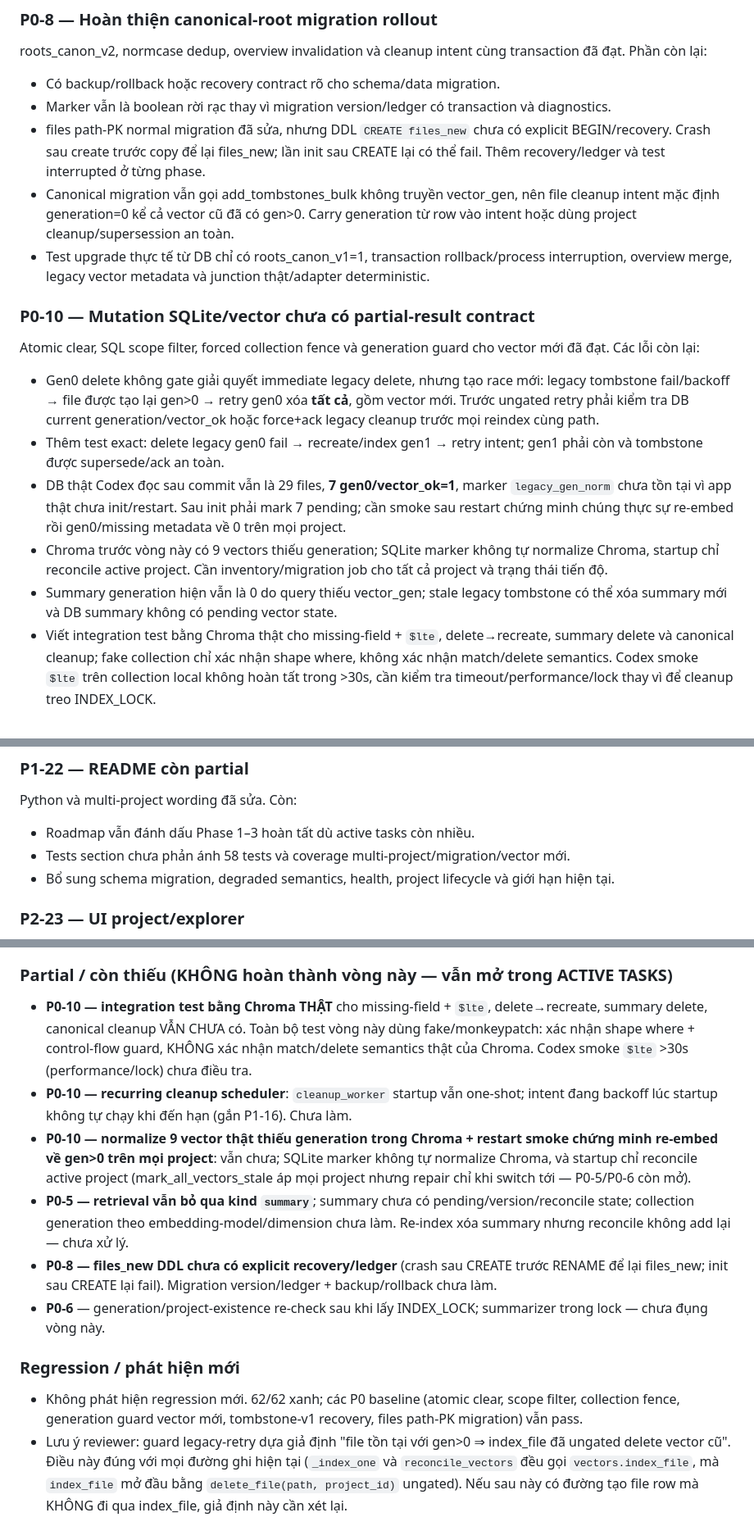
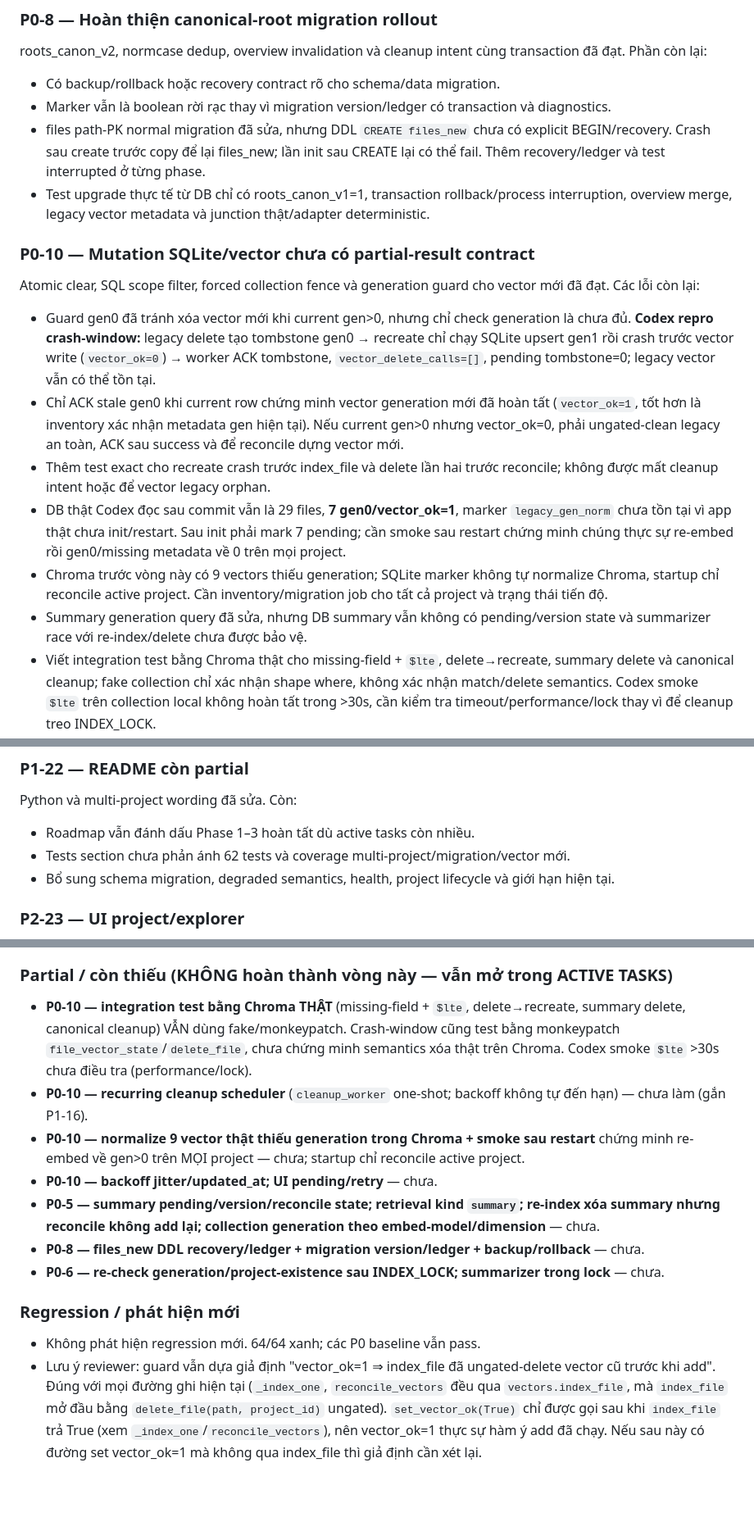
Before and after one commit to NamelessIT/code-memory, a Markdown page: workspace.md, 3 parts joined by grey strips. Shown at 82% size. Rendered like a GitHub page; blank space fills up the shorter version.

```diff
--- a/workspace.md
+++ b/workspace.md
@@ -67,18 +67,18 @@ roots_canon_v2, normcase dedup, overview invalidation và cleanup intent cùng t
 - Có backup/rollback hoặc recovery contract rõ cho schema/data migration.
 - Marker vẫn là boolean rời rạc thay vì migration version/ledger có transaction và diagnostics.
 - files path-PK normal migration đã sửa, nhưng DDL `CREATE files_new` chưa có explicit BEGIN/recovery. Crash sau create trước copy để lại files_new; lần init sau CREATE lại có thể fail. Thêm recovery/ledger và test interrupted ở từng phase.
-- Canonical migration vẫn gọi add_tombstones_bulk không truyền vector_gen, nên file cleanup intent mặc định generation=0 kể cả vector cũ đã có gen>0. Carry generation từ row vào intent hoặc dùng project cleanup/supersession an toàn.
 - Test upgrade thực tế từ DB chỉ có roots_canon_v1=1, transaction rollback/process interruption, overview merge, legacy vector metadata và junction thật/adapter deterministic.
 
 ### P0-10 — Mutation SQLite/vector chưa có partial-result contract
 
 Atomic clear, SQL scope filter, forced collection fence và generation guard cho vector mới đã đạt. Các lỗi còn lại:
 
-- Gen0 delete không gate giải quyết immediate legacy delete, nhưng tạo race mới: legacy tombstone fail/backoff → file được tạo lại gen>0 → retry gen0 xóa **tất cả**, gồm vector mới. Trước ungated retry phải kiểm tra DB current generation/vector_ok hoặc force+ack legacy cleanup trước mọi reindex cùng path.
-- Thêm test exact: delete legacy gen0 fail → recreate/index gen1 → retry intent; gen1 phải còn và tombstone được supersede/ack an toàn.
+- Guard gen0 đã tránh xóa vector mới khi current gen>0, nhưng chỉ check generation là chưa đủ. **Codex repro crash-window:** legacy delete tạo tombstone gen0 → recreate chỉ chạy SQLite upsert gen1 rồi crash trước vector write (`vector_ok=0`) → worker ACK tombstone, `vector_delete_calls=[]`, pending tombstone=0; legacy vector vẫn có thể tồn tại.
+- Chỉ ACK stale gen0 khi current row chứng minh vector generation mới đã hoàn tất (`vector_ok=1`, tốt hơn là inventory xác nhận metadata gen hiện tại). Nếu current gen>0 nhưng vector_ok=0, phải ungated-clean legacy an toàn, ACK sau success và để reconcile dựng vector mới.
+- Thêm test exact cho recreate crash trước index_file và delete lần hai trước reconcile; không được mất cleanup intent hoặc để vector legacy orphan.
 - DB thật Codex đọc sau commit vẫn là 29 files, **7 gen0/vector_ok=1**, marker `legacy_gen_norm` chưa tồn tại vì app thật chưa init/restart. Sau init phải mark 7 pending; cần smoke sau restart chứng minh chúng thực sự re-embed rồi gen0/missing metadata về 0 trên mọi project.
 - Chroma trước vòng này có 9 vectors thiếu generation; SQLite marker không tự normalize Chroma, startup chỉ reconcile active project. Cần inventory/migration job cho tất cả project và trạng thái tiến độ.
-- Summary generation hiện vẫn là 0 do query thiếu vector_gen; stale legacy tombstone có thể xóa summary mới và DB summary không có pending vector state.
+- Summary generation query đã sửa, nhưng DB summary vẫn không có pending/version state và summarizer race với re-index/delete chưa được bảo vệ.
 - Viết integration test bằng Chroma thật cho missing-field + `$lte`, delete→recreate, summary delete và canonical cleanup; fake collection chỉ xác nhận shape where, không xác nhận match/delete semantics. Codex smoke `$lte` trên collection local không hoàn tất trong >30s, cần kiểm tra timeout/performance/lock thay vì để cleanup treo INDEX_LOCK.
 - `cleanup_worker` startup vẫn chỉ chạy **một lần rồi thoát**. Intent đang backoff lúc startup không tự chạy khi đến hạn; cần recurring scheduler có shutdown/cancel/backoff hoặc job system P1-16.
 - Backoff chưa jitter/updated_at; UI chưa có pending/retry action.
@@ -179,7 +179,7 @@ Atomic clear, SQL scope filter, forced collection fence và generation guard cho
 Python và multi-project wording đã sửa. Còn:
 
 - Roadmap vẫn đánh dấu Phase 1–3 hoàn tất dù active tasks còn nhiều.
-- Tests section chưa phản ánh 58 tests và coverage multi-project/migration/vector mới.
+- Tests section chưa phản ánh 62 tests và coverage multi-project/migration/vector mới.
 - Bổ sung schema migration, degraded semantics, health, project lifecycle và giới hạn hiện tại.
 
 ### P2-23 — UI project/explorer
@@ -301,29 +288,25 @@ Lệnh kiểm tra tối thiểu:
 
 ### Partial / còn thiếu (KHÔNG hoàn thành vòng này — vẫn mở trong ACTIVE TASKS)
-- **P0-10 — integration test bằng Chroma THẬT** cho missing-field + `$lte`, delete→recreate,
-  summary delete, canonical cleanup VẪN CHƯA có. Toàn bộ test vòng này dùng fake/monkeypatch:
-  xác nhận shape where + control-flow guard, KHÔNG xác nhận match/delete semantics thật của
-  Chroma. Codex smoke `$lte` >30s (performance/lock) chưa điều tra.
-- **P0-10 — recurring cleanup scheduler**: `cleanup_worker` startup vẫn one-shot; intent đang
-  backoff lúc startup không tự chạy khi đến hạn (gắn P1-16). Chưa làm.
-- **P0-10 — normalize 9 vector thật thiếu generation trong Chroma + restart smoke chứng minh
-  re-embed về gen>0 trên mọi project**: vẫn chưa; SQLite marker không tự normalize Chroma, và
-  startup chỉ reconcile active project (mark_all_vectors_stale áp mọi project nhưng repair chỉ
-  khi switch tới — P0-5/P0-6 còn mở).
-- **P0-5 — retrieval vẫn bỏ qua kind `summary`**; summary chưa có pending/version/reconcile
-  state; collection generation theo embedding-model/dimension chưa làm. Re-index xóa summary
-  nhưng reconcile không add lại — chưa xử lý.
-- **P0-8 — files_new DDL chưa có explicit recovery/ledger** (crash sau CREATE trước RENAME để
-  lại files_new; init sau CREATE lại fail). Migration version/ledger + backup/rollback chưa làm.
-- **P0-6** — generation/project-existence re-check sau khi lấy INDEX_LOCK; summarizer trong
-  lock — chưa đụng vòng này.
+- **P0-10 — integration test bằng Chroma THẬT** (missing-field + `$lte`, delete→recreate, summary
+  delete, canonical cleanup) VẪN dùng fake/monkeypatch. Crash-window cũng test bằng monkeypatch
+  `file_vector_state`/`delete_file`, chưa chứng minh semantics xóa thật trên Chroma. Codex smoke
+  `$lte` >30s chưa điều tra (performance/lock).
+- **P0-10 — recurring cleanup scheduler** (`cleanup_worker` one-shot; backoff không tự đến hạn) —
+  chưa làm (gắn P1-16).
+- **P0-10 — normalize 9 vector thật thiếu generation trong Chroma + smoke sau restart** chứng minh
+  re-embed về gen>0 trên MỌI project — chưa; startup chỉ reconcile active project.
+- **P0-10 — backoff jitter/updated_at; UI pending/retry** — chưa.
+- **P0-5 — summary pending/version/reconcile state; retrieval kind `summary`; re-index xóa summary
+  nhưng reconcile không add lại; collection generation theo embed-model/dimension** — chưa.
+- **P0-8 — files_new DDL recovery/ledger + migration version/ledger + backup/rollback** — chưa.
+- **P0-6 — re-check generation/project-existence sau INDEX_LOCK; summarizer trong lock** — chưa.
 
 ### Regression / phát hiện mới
-- Không phát hiện regression mới. 62/62 xanh; các P0 baseline (atomic clear, scope filter,
-  collection fence, generation guard vector mới, tombstone-v1 recovery, files path-PK migration)
-  vẫn pass.
-- Lưu ý reviewer: guard legacy-retry dựa giả định "file tồn tại với gen>0 ⇒ index_file đã ungated
-  delete vector cũ". Điều này đúng với mọi đường ghi hiện tại (`_index_one` và `reconcile_vectors`
-  đều gọi `vectors.index_file`, mà `index_file` mở đầu bằng `delete_file(path, project_id)` ungated).
-  Nếu sau này có đường tạo file row mà KHÔNG đi qua index_file, giả định này cần xét lại.
+- Không phát hiện regression mới. 64/64 xanh; các P0 baseline vẫn pass.
+- Lưu ý reviewer: guard vẫn dựa giả định "vector_ok=1 ⇒ index_file đã ungated-delete vector cũ
+  trước khi add". Đúng với mọi đường ghi hiện tại (`_index_one`, `reconcile_vectors` đều qua
+  `vectors.index_file`, mà `index_file` mở đầu bằng `delete_file(path, project_id)` ungated).
+  `set_vector_ok(True)` chỉ được gọi sau khi `index_file` trả True (xem `_index_one`/`reconcile_vectors`),
+  nên vector_ok=1 thực sự hàm ý add đã chạy. Nếu sau này có đường set vector_ok=1 mà không qua
+  index_file thì giả định cần xét lại.
 <!-- CLAUDE_REPORT_END -->
```
Also changed, not shown: other parts of workspace.md (+34 -47 lines).
